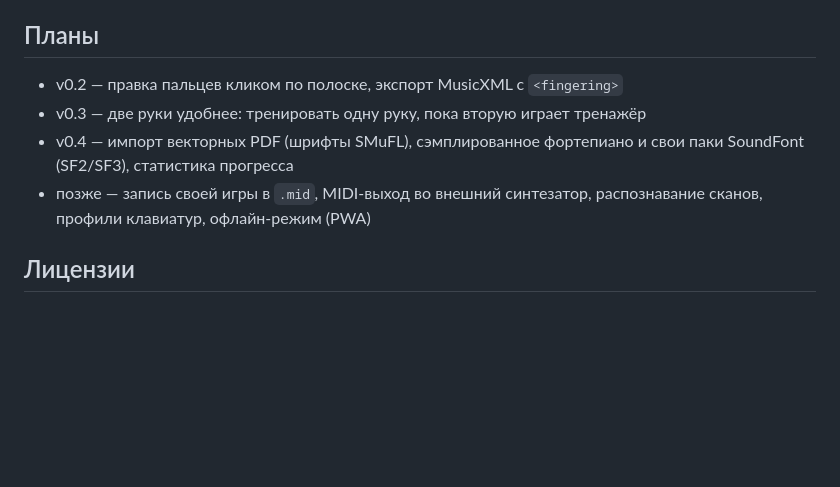
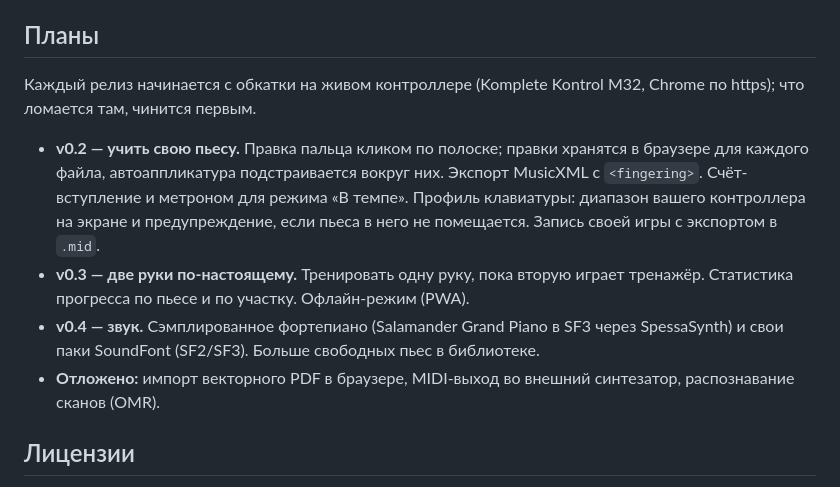
Before and after one commit to MeRuslan/koimidi, a Markdown page: README.ru.md, the part around the change. GitHub-like rendering; blank space fills up the shorter version.

Commit message:
docs: roadmap agreed on 2026-10-25
v0.2 adds recording your playing to .mid; vector-PDF import, MIDI
output and OMR stay deferred.

Co-Authored-By: Claude Fable 5.1 <noreply@anthropic.com>

```diff
--- a/README.ru.md
+++ b/README.ru.md
@@ -59,10 +59,12 @@ npm run build      # проверка типов + сборка в dist/
 
 ## Планы
 
-- v0.2 — правка пальцев кликом по полоске, экспорт MusicXML с `<fingering>`
-- v0.3 — две руки удобнее: тренировать одну руку, пока вторую играет тренажёр
-- v0.4 — импорт векторных PDF (шрифты SMuFL), сэмплированное фортепиано и свои паки SoundFont (SF2/SF3), статистика прогресса
-- позже — запись своей игры в `.mid`, MIDI-выход во внешний синтезатор, распознавание сканов, профили клавиатур, офлайн-режим (PWA)
+Каждый релиз начинается с обкатки на живом контроллере (Komplete Kontrol M32, Chrome по https); что ломается там, чинится первым.
+
+- **v0.2 — учить свою пьесу.** Правка пальца кликом по полоске; правки хранятся в браузере для каждого файла, автоаппликатура подстраивается вокруг них. Экспорт MusicXML с `<fingering>`. Счёт-вступление и метроном для режима «В темпе». Профиль клавиатуры: диапазон вашего контроллера на экране и предупреждение, если пьеса в него не помещается. Запись своей игры с экспортом в `.mid`.
+- **v0.3 — две руки по-настоящему.** Тренировать одну руку, пока вторую играет тренажёр. Статистика прогресса по пьесе и по участку. Офлайн-режим (PWA).
+- **v0.4 — звук.** Сэмплированное фортепиано (Salamander Grand Piano в SF3 через SpessaSynth) и свои паки SoundFont (SF2/SF3). Больше свободных пьес в библиотеке.
+- **Отложено:** импорт векторного PDF в браузере, MIDI-выход во внешний синтезатор, распознавание сканов (OMR).
 
 ## Лицензии
 
```
Also changed, not shown: README.md (+6 -4 lines).
